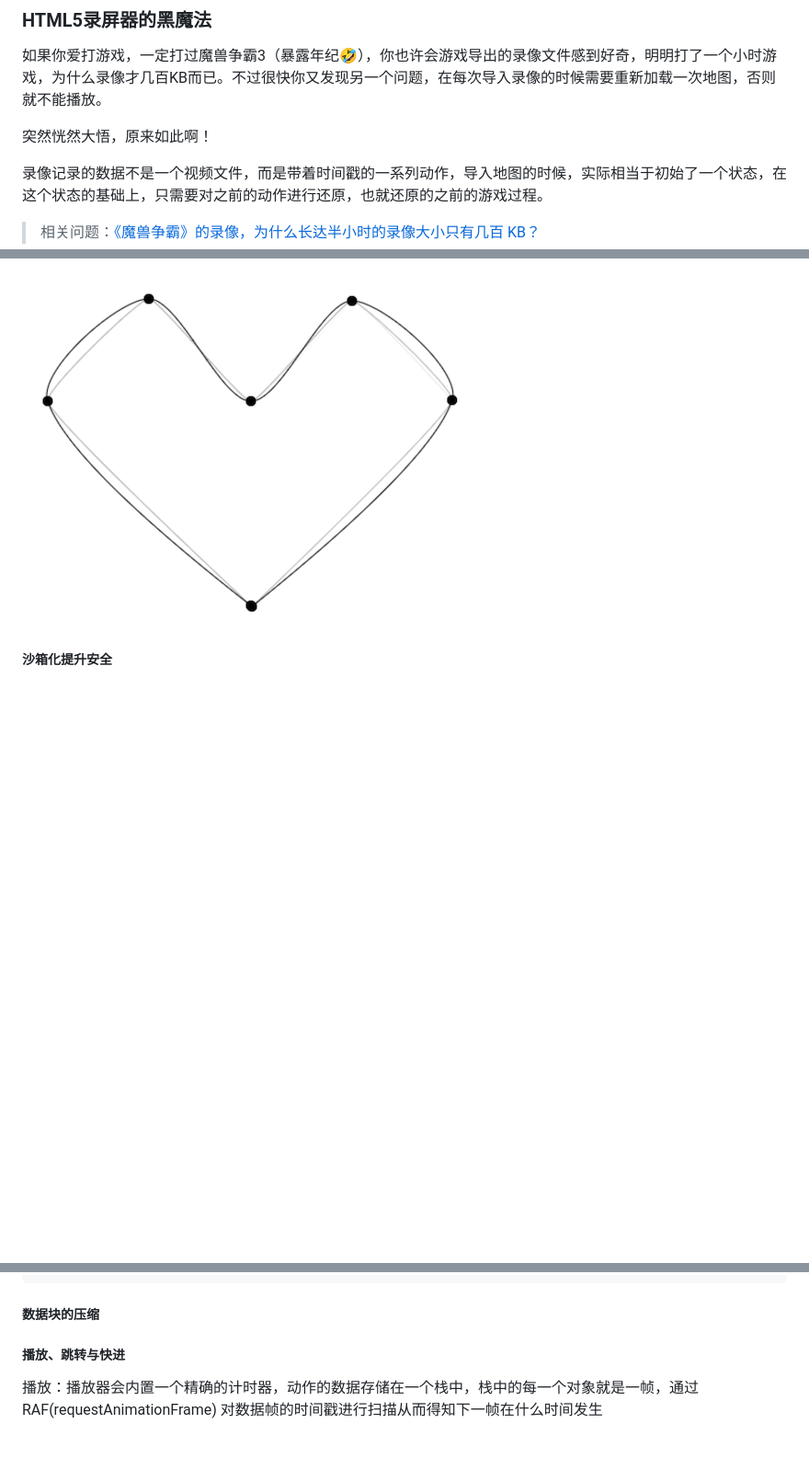
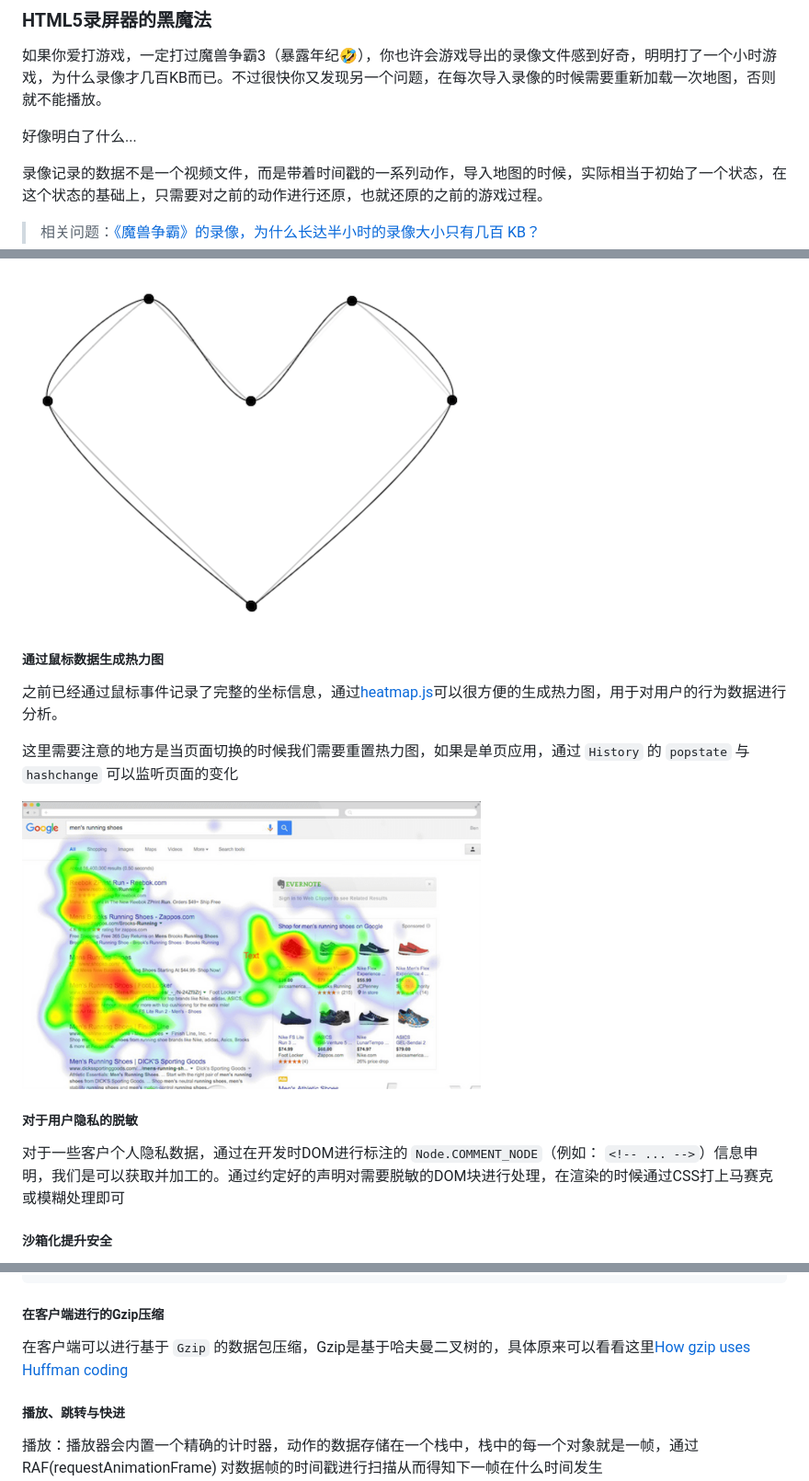
Before and after one commit to oct16/TimeCat, a Markdown page: README.md, 3 parts joined by grey strips. Shown: that part at 92% size. Drawn GitHub-style; pictures changed too: heatmap.png (added); blank space fills up the shorter version.

````diff
--- a/README.md
+++ b/README.md
@@ -2,7 +2,7 @@
 
 如果你爱打游戏，一定打过魔兽争霸3（暴露年纪🤣），你也许会游戏导出的录像文件感到好奇，明明打了一个小时游戏，为什么录像才几百KB而已。不过很快你又发现另一个问题，在每次导入录像的时候需要重新加载一次地图，否则就不能播放。
 
-突然恍然大悟，原来如此啊！
+好像明白了什么...
 
 录像记录的数据不是一个视频文件，而是带着时间戳的一系列动作，导入地图的时候，实际相当于初始了一个状态，在这个状态的基础上，只需要对之前的动作进行还原，也就还原的之前的游戏过程。
 > 相关问题：[《魔兽争霸》的录像，为什么长达半小时的录像大小只有几百 KB？](https://www.zhihu.com/question/25431134/answer/30917935)
@@ -135,6 +135,17 @@ function listenInputElement() {
 那么通过这个两个策略对鼠标轨迹进行精简后，画一个💖大约只需要6个点，通过样条曲线来模拟鼠标的虚拟轨迹，当 t = 0.2 的时候，就可以得到一个下图这样带着弧度的轨迹了
 ![heart2](./heart2.png)
 
+##### 通过鼠标数据生成热力图
+
+之前已经通过鼠标事件记录了完整的坐标信息，通过[heatmap.js](https://www.patrick-wied.at/static/heatmapjs/)可以很方便的生成热力图，用于对用户的行为数据进行分析。
+
+这里需要注意的地方是当页面切换的时候我们需要重置热力图，如果是单页应用，通过 `History` 的 `popstate` 与 `hashchange` 可以监听页面的变化
+
+![heatmap](./heatmap.png)
+
+##### 对于用户隐私的脱敏
+
+对于一些客户个人隐私数据，通过在开发时DOM进行标注的 `Node.COMMENT_NODE`（例如： `<!-- ... -->`）信息申明，我们是可以获取并加工的。通过约定好的声明对需要脱敏的DOM块进行处理，在渲染的时候通过CSS打上马赛克或模糊处理即可
 
 ##### 沙箱化提升安全
 
@@ -149,9 +160,9 @@ function listenInputElement() {
 - 不能执行自动播放的tricky. 比如: autofocused, autoplay
 ```
 
-##### 数据块的压缩
+##### 在客户端进行的Gzip压缩
 
-
+在客户端可以进行基于 `Gzip` 的数据包压缩，Gzip是基于哈夫曼二叉树的，具体原来可以看看这里[How gzip uses Huffman coding](https://jvns.ca/blog/2015/02/22/how-gzip-uses-huffman-coding/)
 
 ##### 播放、跳转与快进
 
````
Also changed, not shown: other parts of README.md (+2 -2 lines), 12 other files.
